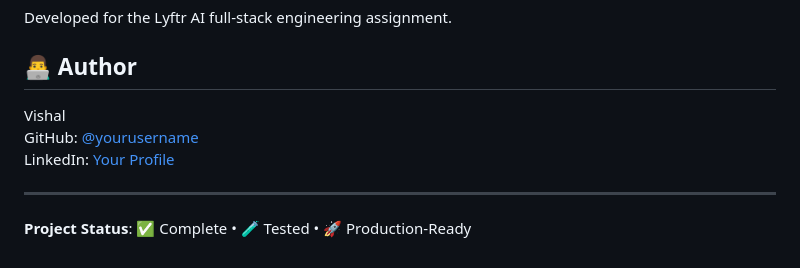
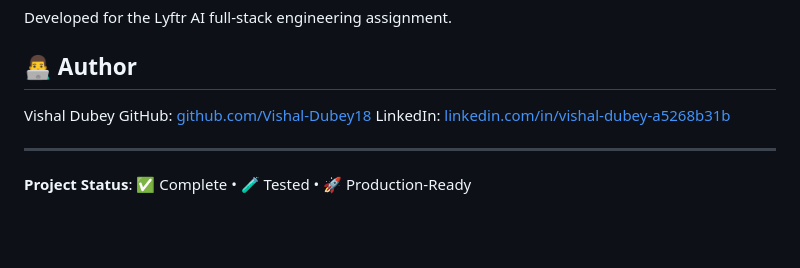
Before and after one commit to Vishal-Dubey18/universal-website-scraper, a Markdown page: README.md, the part around the change. GitHub-like rendering; blank space fills up the shorter version.

Commit message:
docs: Update author information with GitHub and LinkedIn links
- Add full name: Vishal Dubey
- Update GitHub link to github.com/Vishal-Dubey18
- Update LinkedIn link to linkedin.com/in/vishal-dubey-a5268b31b

```diff
--- a/README.md
+++ b/README.md
@@ -235,9 +235,9 @@ Developed for the Lyftr AI full-stack engineering assignment.
 
 ## 👨‍💻 Author
 
-Vishal
-GitHub: [@yourusername](https://github.com/yourusername)
-LinkedIn: [Your Profile](https://linkedin.com/in/yourprofile)
+Vishal Dubey
+GitHub: [github.com/Vishal-Dubey18](https://github.com/Vishal-Dubey18)
+LinkedIn: [linkedin.com/in/vishal-dubey-a5268b31b](https://linkedin.com/in/vishal-dubey-a5268b31b)
 
 ---
 
```
